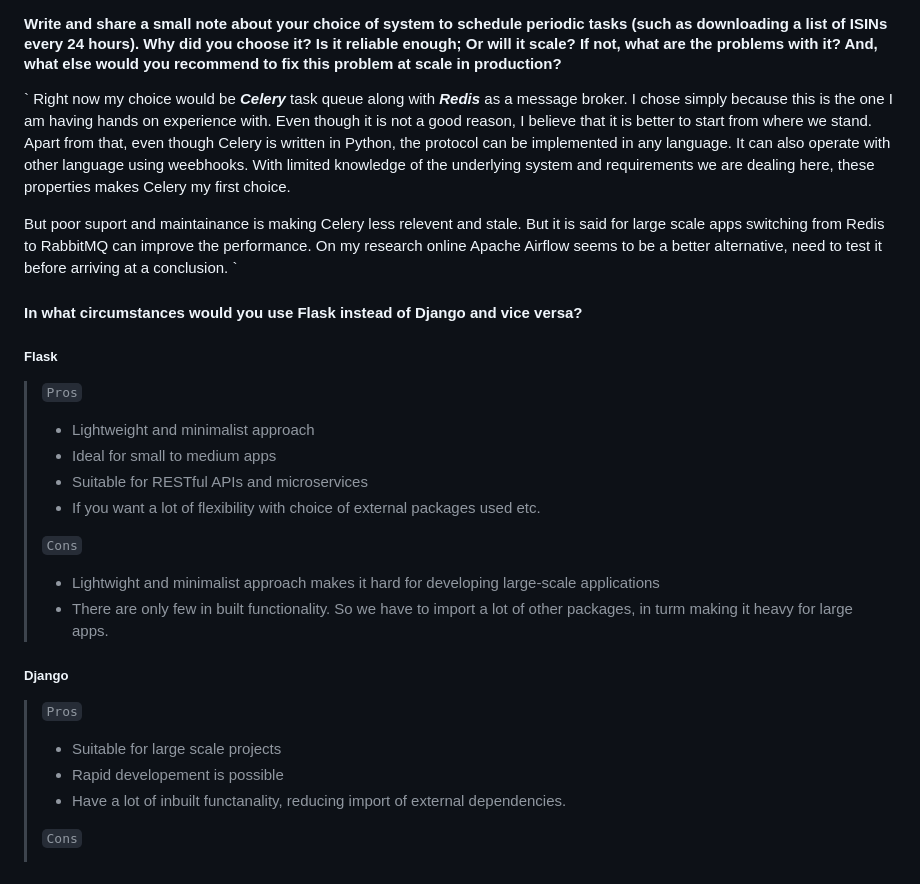
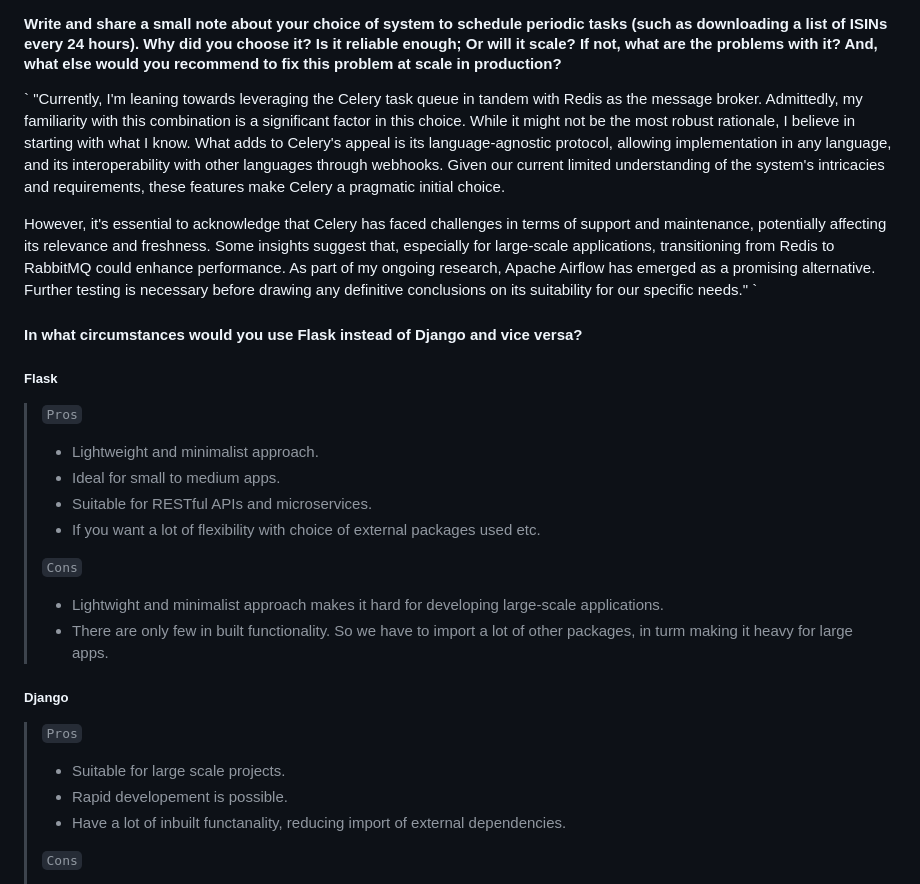
Before and after one commit to LokeshSingh2022/Django_NGL_Assessment, a Markdown page: README.md, the part around the change printed below. Rendered like a GitHub page.

```diff
--- a/README.md
+++ b/README.md
@@ -205,28 +205,28 @@ Only an admin can add new apps to the list. A user with superuser status is cons
 #### Write and share a small note about your choice of system to schedule periodic tasks (such as downloading a list of ISINs every 24 hours). Why did you choose it? Is it reliable enough; Or will it scale? If not, what are the problems with it? And, what else would you recommend to fix this problem at scale in production?
 
 `
-Right now my choice would be ***Celery*** task queue along with ***Redis*** as a message broker. I chose simply because this is the one I am having hands on experience with. Even though it is not a good reason, I believe that it is better to start from where we stand. Apart from that, even though Celery is written in Python, the protocol can be implemented in any language. It can also operate with other language using weebhooks. With limited knowledge of the underlying system and requirements we are dealing here, these properties makes Celery my first choice.
+"Currently, I'm leaning towards leveraging the Celery task queue in tandem with Redis as the message broker. Admittedly, my familiarity with this combination is a significant factor in this choice. While it might not be the most robust rationale, I believe in starting with what I know. What adds to Celery's appeal is its language-agnostic protocol, allowing implementation in any language, and its interoperability with other languages through webhooks. Given our current limited understanding of the system's intricacies and requirements, these features make Celery a pragmatic initial choice.
 
-But poor suport and maintainance is making Celery less relevent and stale. But it is said for large scale apps switching from Redis to RabbitMQ can improve the performance. On my research online Apache Airflow seems to be a better alternative, need to test it before arriving at a conclusion.
+However, it's essential to acknowledge that Celery has faced challenges in terms of support and maintenance, potentially affecting its relevance and freshness. Some insights suggest that, especially for large-scale applications, transitioning from Redis to RabbitMQ could enhance performance. As part of my ongoing research, Apache Airflow has emerged as a promising alternative. Further testing is necessary before drawing any definitive conclusions on its suitability for our specific needs."
 `
 
 #### In what circumstances would you use Flask instead of Django and vice versa?
 
 ##### Flask
 > `Pros`
-> - Lightweight and minimalist approach
-> - Ideal for small to medium apps
-> - Suitable for RESTful APIs and microservices
+> - Lightweight and minimalist approach.
+> - Ideal for small to medium apps.
+> - Suitable for RESTful APIs and microservices.
 > - If you want a lot of flexibility with choice of external packages used etc.
 >
 > `Cons`
-> - Lightwight and minimalist approach makes it hard for developing large-scale applications
+> - Lightwight and minimalist approach makes it hard for developing large-scale applications.
 > - There are only few in built functionality. So we have to import a lot of other packages, in turm making it heavy for large apps.
 
 ##### Django
 > `Pros`
-> - Suitable for large scale projects
-> - Rapid developement is possible
+> - Suitable for large scale projects.
+> - Rapid developement is possible.
 > - Have a lot of inbuilt functanality, reducing import of external dependencies.
 >
 > `Cons`
```
Also changed, not shown: other parts of README.md (+3 -0 lines).
